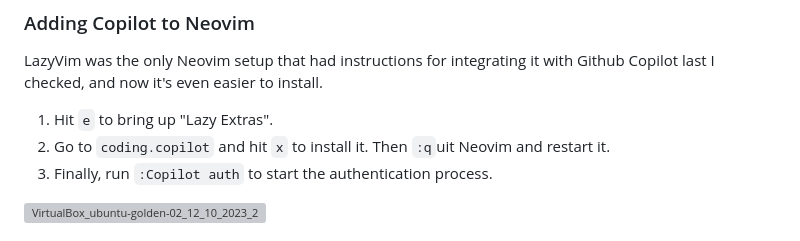
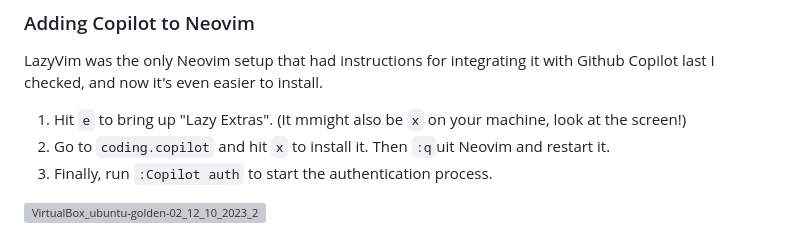
Before and after one commit to hiAndrewQuinn/shell-bling-ubuntu, a Markdown page: README.md, the part around the change. Rendered like a GitHub page; grey boxes are pictures that could not be loaded.

Commit message:
docs: Add LazyVim Extras key callout

```diff
--- a/README.md
+++ b/README.md
@@ -39,7 +39,7 @@ Then run `nvim`. You should see it pop up with all the neat little icons.
 LazyVim was the only Neovim setup that had instructions for integrating it with Github Copilot last I checked, and now it's even easier
 to install.
 
-1. Hit `e` to bring up "Lazy Extras".
+1. Hit `e` to bring up "Lazy Extras". (It mmight also be `x` on your machine, look at the screen!)
 2. Go to `coding.copilot` and hit `x` to install it. Then `:q`uit Neovim and restart it.
 3. Finally, run `:Copilot auth` to start the authentication process.
 
```
